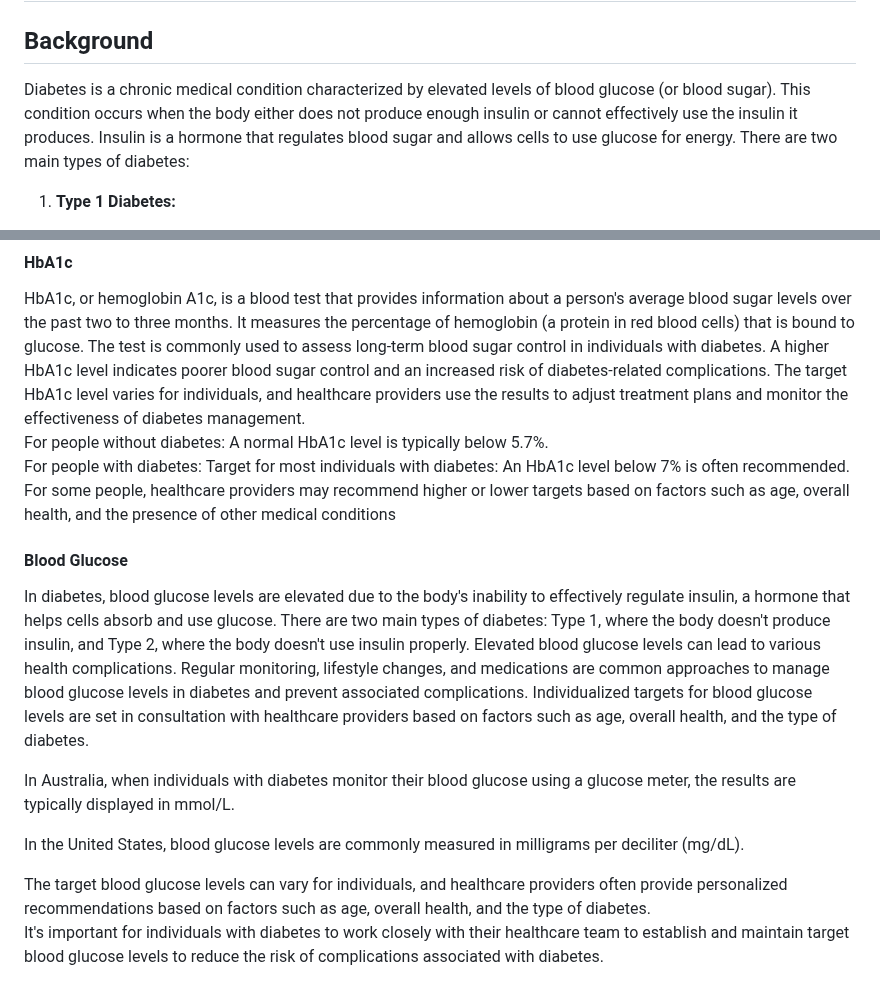
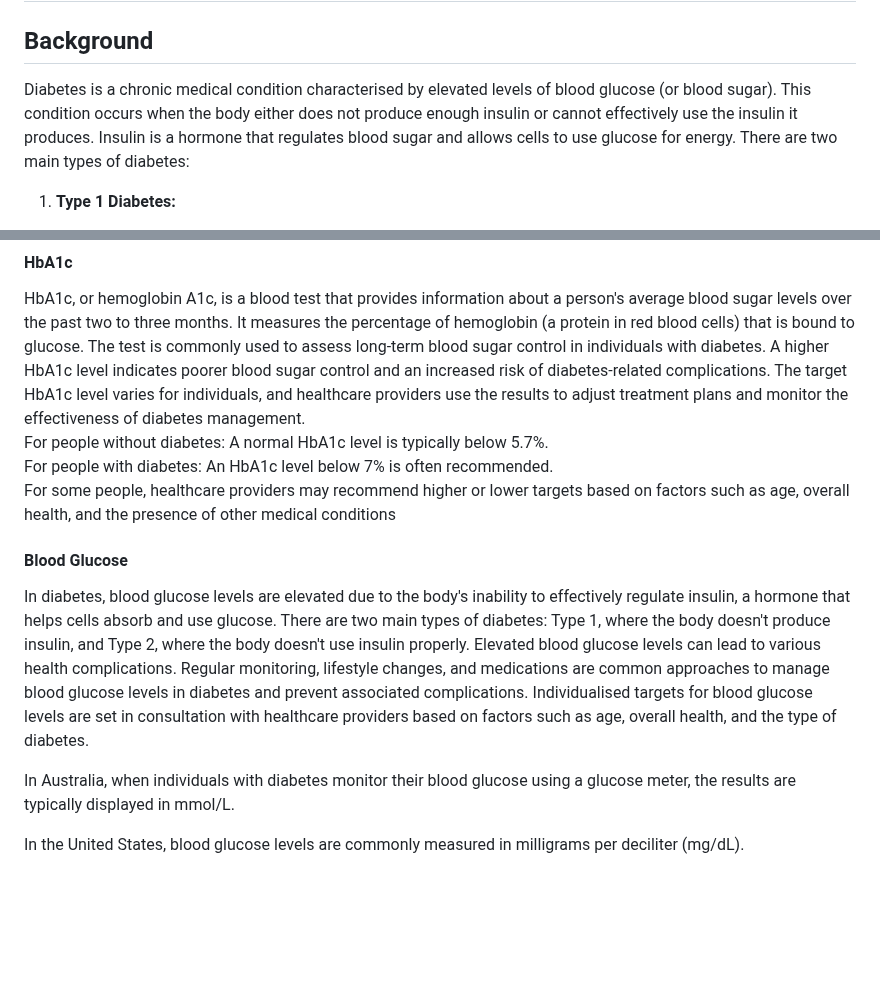
Before and after one commit to EvaB5050/Diabetes-Prediction-Analysis, a Markdown page: README.md, 2 parts joined by grey strips. Rendered like a GitHub page; blank space fills up the shorter version.

```diff
--- a/README.md
+++ b/README.md
@@ -1,7 +1,7 @@
 # Diabetes-Prediction-Analysis
 
 ## Background
-Diabetes is a chronic medical condition characterized by elevated levels of blood glucose (or blood sugar). This condition occurs when the body either does not produce enough insulin or cannot effectively use the insulin it produces. Insulin is a hormone that regulates blood sugar and allows cells to use glucose for energy. There are two main types of diabetes:
+Diabetes is a chronic medical condition characterised by elevated levels of blood glucose (or blood sugar). This condition occurs when the body either does not produce enough insulin or cannot effectively use the insulin it produces. Insulin is a hormone that regulates blood sugar and allows cells to use glucose for energy. There are two main types of diabetes:
 
 1. **Type 1 Diabetes:**
    - Occurs when the immune system mistakenly attacks and destroys insulin-producing beta cells in the pancreas.
@@ -24,14 +24,12 @@ As of January 2022, it is estimated that approximately 10% of the world's adult
 #### HbA1c
 HbA1c, or hemoglobin A1c, is a blood test that provides information about a person's average blood sugar levels over the past two to three months. It measures the percentage of hemoglobin (a protein in red blood cells) that is bound to glucose. The test is commonly used to assess long-term blood sugar control in individuals with diabetes. A higher HbA1c level indicates poorer blood sugar control and an increased risk of diabetes-related complications. The target HbA1c level varies for individuals, and healthcare providers use the results to adjust treatment plans and monitor the effectiveness of diabetes management.
 For people without diabetes: A normal HbA1c level is typically below 5.7%.
-For people with diabetes:  Target for most individuals with diabetes: An HbA1c level below 7% is often recommended. For some people, healthcare providers may recommend higher or lower targets based on factors such as age, overall health, and the presence of other medical conditions
+For people with diabetes:  An HbA1c level below 7% is often recommended.
+For some people, healthcare providers may recommend higher or lower targets based on factors such as age, overall health, and the presence of other medical conditions
 
 #### Blood Glucose
-In diabetes, blood glucose levels are elevated due to the body's inability to effectively regulate insulin, a hormone that helps cells absorb and use glucose. There are two main types of diabetes: Type 1, where the body doesn't produce insulin, and Type 2, where the body doesn't use insulin properly. Elevated blood glucose levels can lead to various health complications. Regular monitoring, lifestyle changes, and medications are common approaches to manage blood glucose levels in diabetes and prevent associated complications. Individualized targets for blood glucose levels are set in consultation with healthcare providers based on factors such as age, overall health, and the type of diabetes.
+In diabetes, blood glucose levels are elevated due to the body's inability to effectively regulate insulin, a hormone that helps cells absorb and use glucose. There are two main types of diabetes: Type 1, where the body doesn't produce insulin, and Type 2, where the body doesn't use insulin properly. Elevated blood glucose levels can lead to various health complications. Regular monitoring, lifestyle changes, and medications are common approaches to manage blood glucose levels in diabetes and prevent associated complications. Individualised targets for blood glucose levels are set in consultation with healthcare providers based on factors such as age, overall health, and the type of diabetes.
 
 In Australia, when individuals with diabetes monitor their blood glucose using a glucose meter, the results are typically displayed in mmol/L.
 
 In the United States, blood glucose levels are commonly measured in milligrams per deciliter (mg/dL).
-
-The target blood glucose levels can vary for individuals, and healthcare providers often provide personalized recommendations based on factors such as age, overall health, and the type of diabetes.
-It's important for individuals with diabetes to work closely with their healthcare team to establish and maintain target blood glucose levels to reduce the risk of complications associated with diabetes.
```
